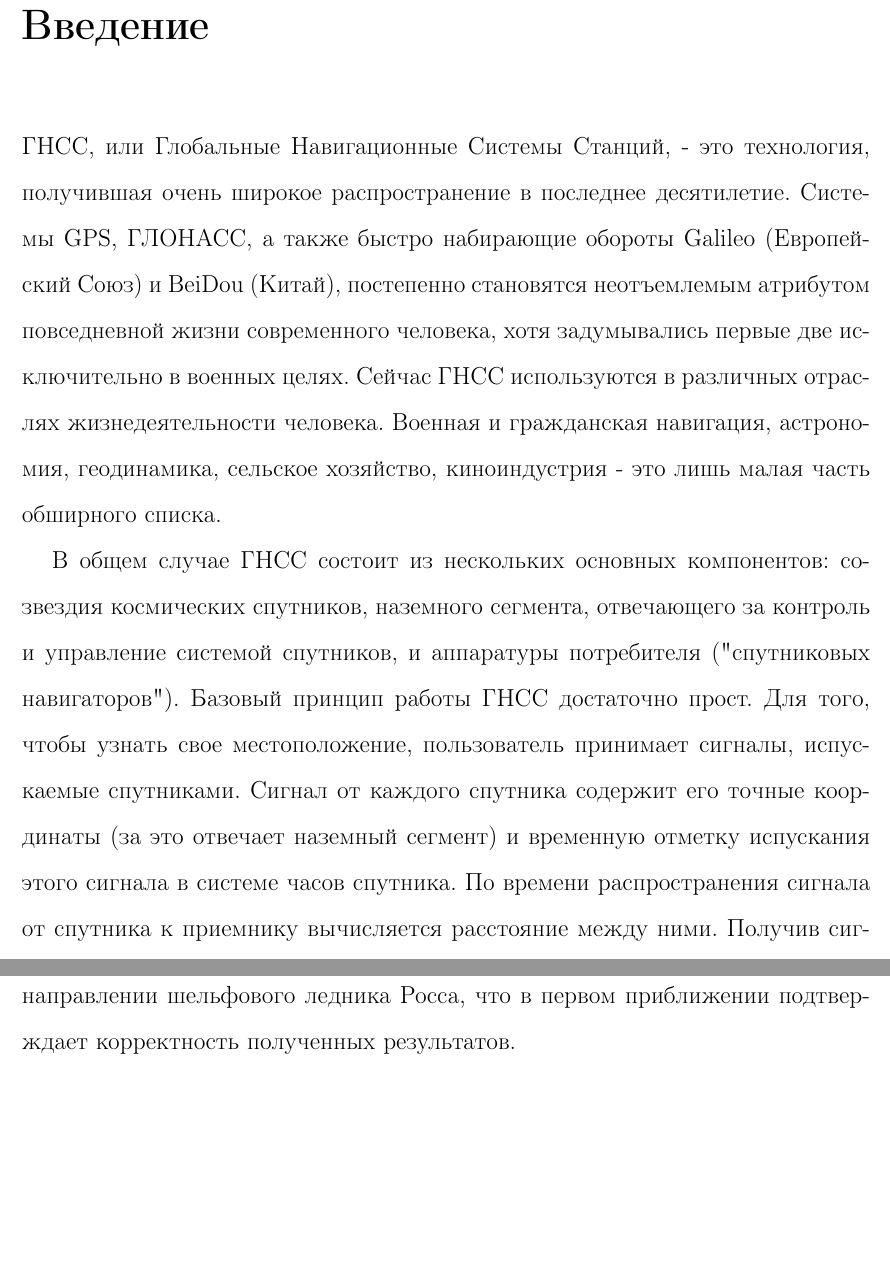
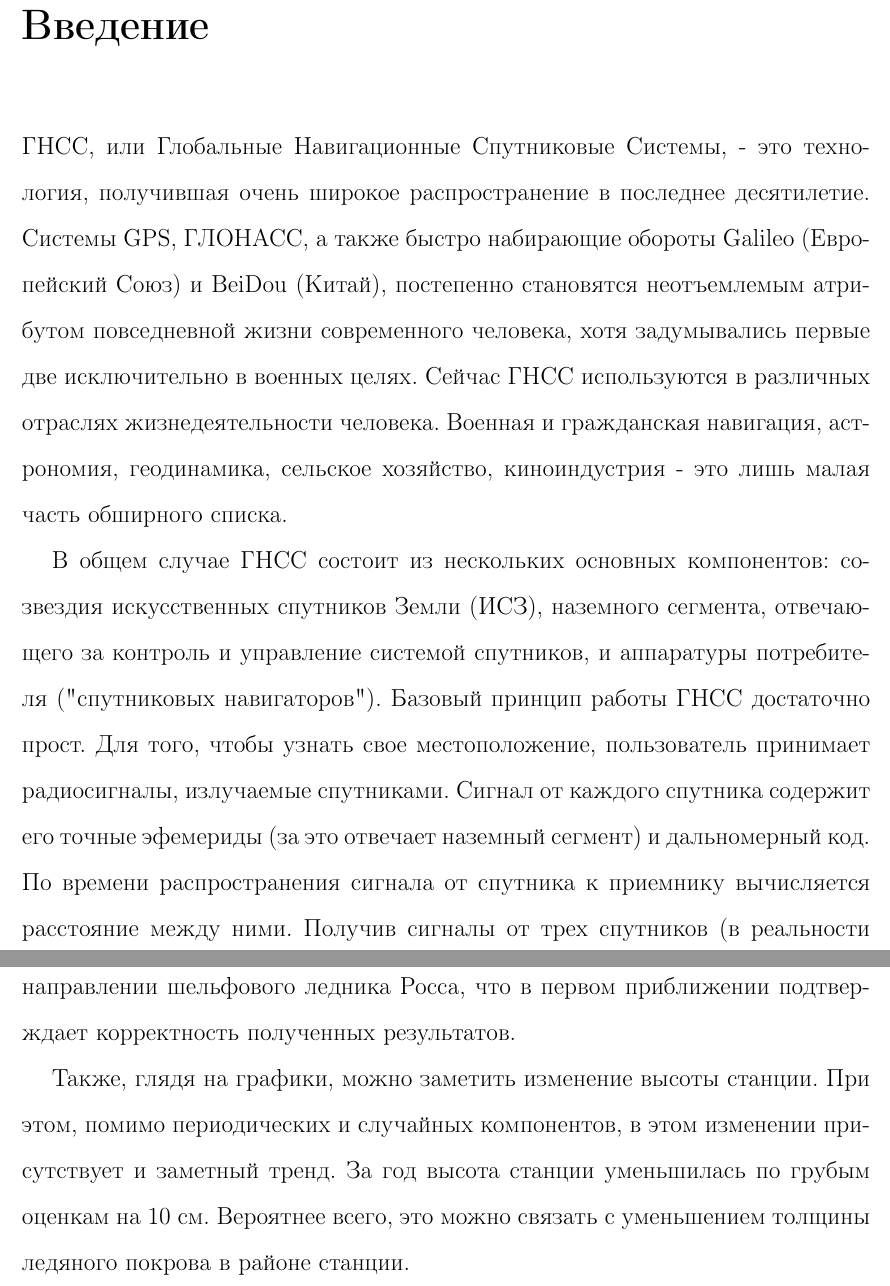
Before and after one commit to MazurK239/UniversityWork, a LaTeX thesis (Diploma/Paper/report.tex): two parts of pages 4 and 36 of 39, joined at a grey line, cut so that both start at the same text, the shorter picture padded with empty space. The pictures show the PDF file Diploma/Paper/report.pdf that the author committed with the source.

Commit message:
final pravki

```diff
--- a/Diploma/Paper/report.tex
+++ b/Diploma/Paper/report.tex
@@ -84,15 +84,15 @@ Cand.Sci (Phys.-Math.) {\Large Gorshkov V.L.}\\
 \large
 \chapter*{Введение}
 \addcontentsline{toc}{chapter}{Введение}
-\par ГНСС, или Глобальные Навигационные Системы Станций, - это технология, получившая очень широкое распространение в последнее десятилетие.
+\par ГНСС, или Глобальные Навигационные Спутниковые Системы, - это технология, получившая очень широкое распространение в последнее десятилетие.
 Системы GPS, ГЛОНАСС, а также быстро набирающие обороты Galileo (Европейский Союз) и BeiDou (Китай), постепенно становятся неотъемлемым
 атрибутом повседневной жизни современного человека, хотя задумывались первые две исключительно в военных целях. Сейчас ГНСС используются
 в различных отраслях жизнедеятельности человека. Военная и гражданская навигация, астрономия, геодинамика, сельское хозяйство,
 киноиндустрия - это лишь малая часть обширного списка. \par
-В общем случае ГНСС состоит из нескольких основных компонентов: созвездия космических спутников, наземного сегмента, отвечающего за
+В общем случае ГНСС состоит из нескольких основных компонентов: созвездия искусственных спутников Земли (ИСЗ), наземного сегмента, отвечающего за
 контроль и управление системой спутников, и аппаратуры потребителя ("спутниковых навигаторов"). Базовый принцип работы ГНСС достаточно
-прост. Для того, чтобы узнать свое местоположение, пользователь принимает сигналы, испускаемые спутниками. Сигнал от каждого спутника
-содержит его точные координаты (за это отвечает наземный сегмент) и временную отметку испускания этого сигнала в системе часов спутника.
+прост. Для того, чтобы узнать свое местоположение, пользователь принимает радиосигналы, излучаемые спутниками. Сигнал от каждого спутника
+содержит его точные эфемериды (за это отвечает наземный сегмент) и дальномерный код.
 По времени распространения сигнала от спутника к приемнику вычисляется расстояние между ними. Получив сигналы от трех спутников
 (в реальности созвездия устроены так, что в каждый момент в любой точке планеты можно увидеть более 4 спутников), при помощи несложных
 вычислений приемник получает свое положение в пространстве. \par
@@ -624,6 +624,9 @@ RINEX-файлов для научных исследований.
 
 Как видно, участок суши, на котором располагается станция, движется в направлении шельфового ледника Росса, что в первом приближении
 подтверждает корректность полученных результатов.
+\par Также, глядя на графики, можно заметить изменение высоты станции. При этом, помимо периодических и случайных компонентов,
+в этом изменении присутствует и заметный тренд. За год высота станции уменьшилась по грубым оценкам на 10 см. Вероятнее всего, это
+можно связать с уменьшением толщины ледяного покрова в районе станции.
 \newpage
 
 \chapter{Заключение}
@@ -637,7 +640,8 @@ RINEX-файлов для научных исследований.
 Среди них сельскохозяйственные работы, уточнение координат опорных пунктов, различные геодезические задачи, автоматизация полетов
 беспилотных летательных аппаратов и многое другое. Одна из таких задач была рассмотрена в рамках данной работы. При помощи навигационных
 наблюдений и последующей обработки RINEX-файлов была найдена скорость движения станции Восток для того, чтобы уточнить картину движения
-ледяных масс в Антарктиде.
+ледяных масс в Антарктиде. Также было продемонстрировано уменьшение высоты станции, что может свидетельствовать об уменьшении толщины
+ледяного покрова на континенте.
 
 \newpage
 \addcontentsline{toc}{chapter}{Литература}
```
Also changed, not shown: Diploma/Paper/report-gnuplottex-fig1.eps, Diploma/Paper/report-gnuplottex-fig2.eps, Diploma/Paper/report-gnuplottex-fig3.eps, Diploma/Paper/report-gnuplottex-fig4.eps, Diploma/Paper/report-gnuplottex-fig5.eps, Diploma/Paper/report-gnuplottex-fig6.eps, Diploma/Paper/report.pdf, Diploma/Paper/report.tex (20 more changed lines), 8 other files.
